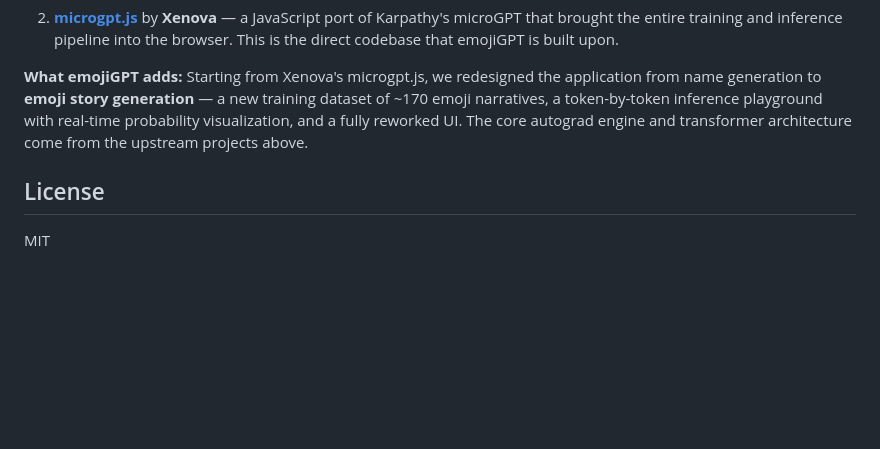
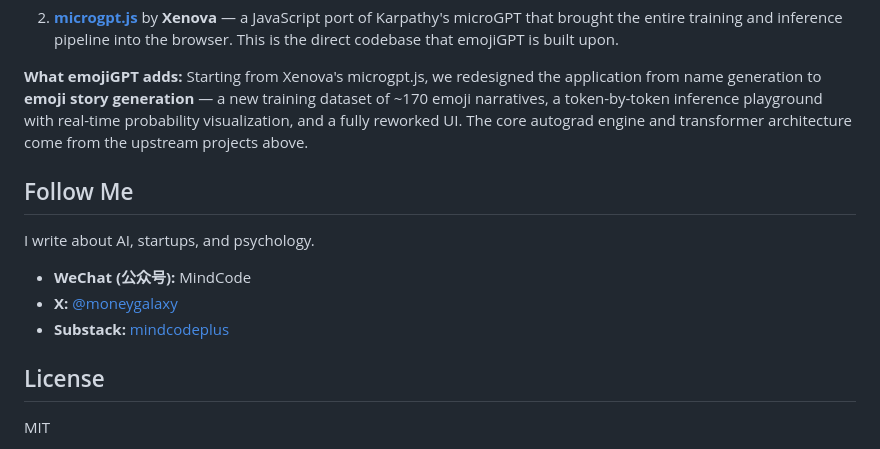
Before and after one commit to MattWenJun/emojiGPT, a Markdown page: README.md, the part around the change. Rendered like a GitHub page; blank space fills up the shorter version.

Commit message:
docs: add social links

```diff
--- a/README.md
+++ b/README.md
@@ -70,6 +70,14 @@ This project is a derivative work built on top of an incredible chain of open-so
 
 **What emojiGPT adds:** Starting from Xenova's microgpt.js, we redesigned the application from name generation to **emoji story generation** — a new training dataset of ~170 emoji narratives, a token-by-token inference playground with real-time probability visualization, and a fully reworked UI. The core autograd engine and transformer architecture come from the upstream projects above.
 
+## Follow Me
+
+I write about AI, startups, and psychology.
+
+- **WeChat (公众号):** MindCode
+- **X:** [@moneygalaxy](https://x.com/moneygalaxy)
+- **Substack:** [mindcodeplus](https://substack.com/@mindcodeplus)
+
 ## License
 
 MIT
```
